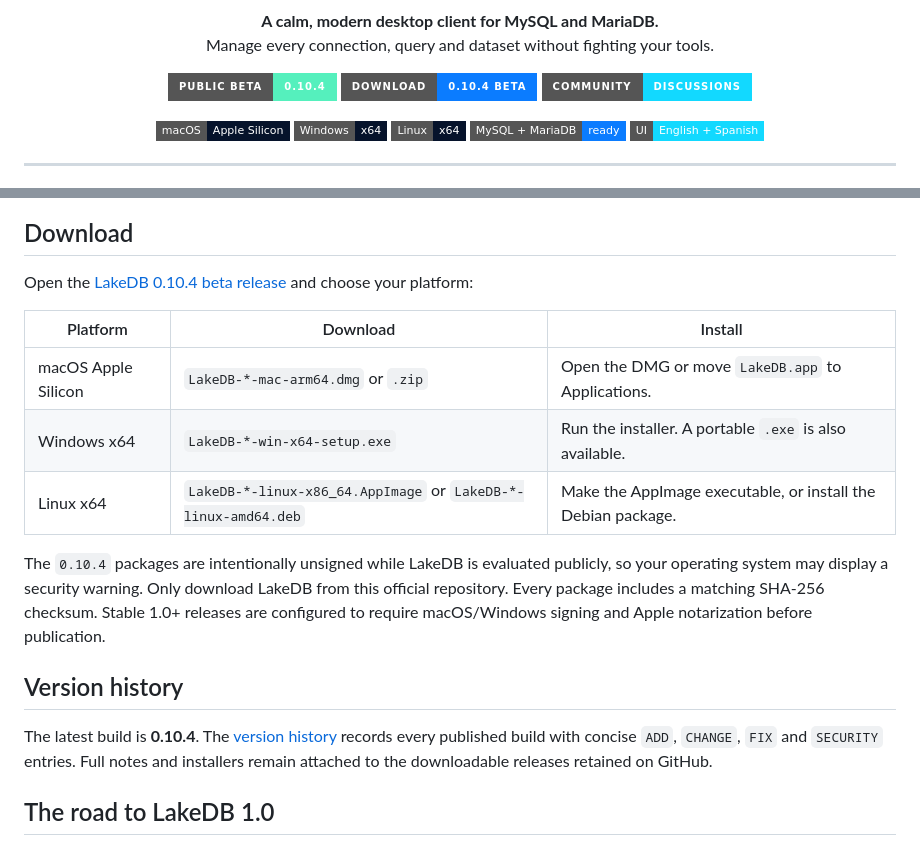
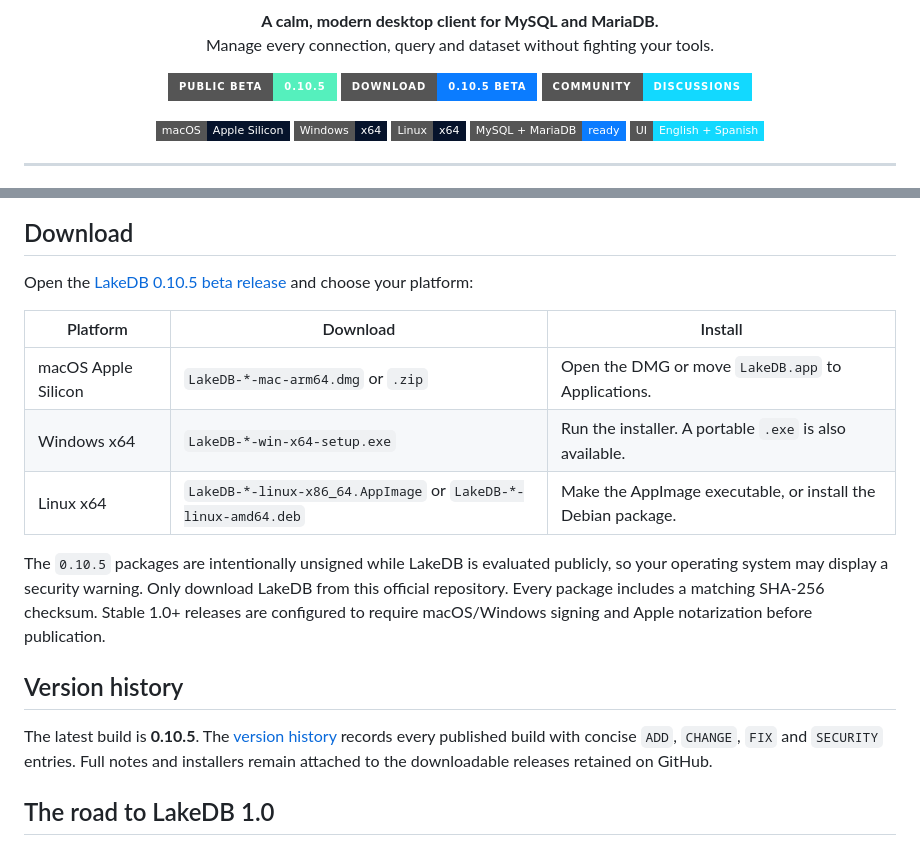
Before and after one commit to DavLagoHern/LakeDB, a Markdown page: README.md, 2 parts joined by grey strips. Rendered like a GitHub page; badges without logos.

Commit message:
docs: publish LakeDB 0.10.5

```diff
--- a/README.md
+++ b/README.md
@@ -8,8 +8,8 @@
 </p>
 
 <p align="center">
-  <a href="https://github.com/DavLagoHern/LakeDB/releases/tag/v0.10.4"><img alt="LakeDB 0.10.4 public beta" src="https://img.shields.io/badge/PUBLIC_BETA-0.10.4-55f0bd?style=for-the-badge&logo=github&logoColor=020817"></a>
-  <a href="https://github.com/DavLagoHern/LakeDB/releases/tag/v0.10.4"><img alt="Download LakeDB 0.10.4 beta" src="https://img.shields.io/badge/DOWNLOAD-0.10.4_BETA-0b7cff?style=for-the-badge&logo=github&logoColor=white"></a>
+  <a href="https://github.com/DavLagoHern/LakeDB/releases/tag/v0.10.5"><img alt="LakeDB 0.10.5 public beta" src="https://img.shields.io/badge/PUBLIC_BETA-0.10.5-55f0bd?style=for-the-badge&logo=github&logoColor=020817"></a>
+  <a href="https://github.com/DavLagoHern/LakeDB/releases/tag/v0.10.5"><img alt="Download LakeDB 0.10.5 beta" src="https://img.shields.io/badge/DOWNLOAD-0.10.5_BETA-0b7cff?style=for-the-badge&logo=github&logoColor=white"></a>
   <a href="https://github.com/DavLagoHern/LakeDB/discussions"><img alt="LakeDB community" src="https://img.shields.io/badge/COMMUNITY-DISCUSSIONS-12d9ff?style=for-the-badge&logo=github&logoColor=020817"></a>
 </p>
 
@@ -85,7 +85,7 @@ Everything runs locally. LakeDB does not send your connections, queries or crede
 
 ## Download
 
-Open the [LakeDB 0.10.4 beta release](https://github.com/DavLagoHern/LakeDB/releases/tag/v0.10.4) and choose your platform:
+Open the [LakeDB 0.10.5 beta release](https://github.com/DavLagoHern/LakeDB/releases/tag/v0.10.5) and choose your platform:
 
 | Platform            | Download                                                       | Install                                                      |
 | ------------------- | -------------------------------------------------------------- | ------------------------------------------------------------ |
@@ -93,11 +93,11 @@ Open the [LakeDB 0.10.4 beta release](https://github.com/DavLagoHern/LakeDB/rele
 | Windows x64         | `LakeDB-*-win-x64-setup.exe`                                   | Run the installer. A portable `.exe` is also available.      |
 | Linux x64           | `LakeDB-*-linux-x86_64.AppImage` or `LakeDB-*-linux-amd64.deb` | Make the AppImage executable, or install the Debian package. |
 
-The `0.10.4` packages are intentionally unsigned while LakeDB is evaluated publicly, so your operating system may display a security warning. Only download LakeDB from this official repository. Every package includes a matching SHA-256 checksum. Stable 1.0+ releases are configured to require macOS/Windows signing and Apple notarization before publication.
+The `0.10.5` packages are intentionally unsigned while LakeDB is evaluated publicly, so your operating system may display a security warning. Only download LakeDB from this official repository. Every package includes a matching SHA-256 checksum. Stable 1.0+ releases are configured to require macOS/Windows signing and Apple notarization before publication.
 
 ## Version history
 
-The latest build is **0.10.4**. The [version history](VERSION-HISTORY.md) records every published build with concise `ADD`, `CHANGE`, `FIX` and `SECURITY` entries. Full notes and installers remain attached to the downloadable releases retained on GitHub.
+The latest build is **0.10.5**. The [version history](VERSION-HISTORY.md) records every published build with concise `ADD`, `CHANGE`, `FIX` and `SECURITY` entries. Full notes and installers remain attached to the downloadable releases retained on GitHub.
 
 ## The road to LakeDB 1.0
 
```
Also changed, not shown: ROADMAP.md (+1 -1 lines), VERSION-HISTORY.md (+8 -0 lines).
